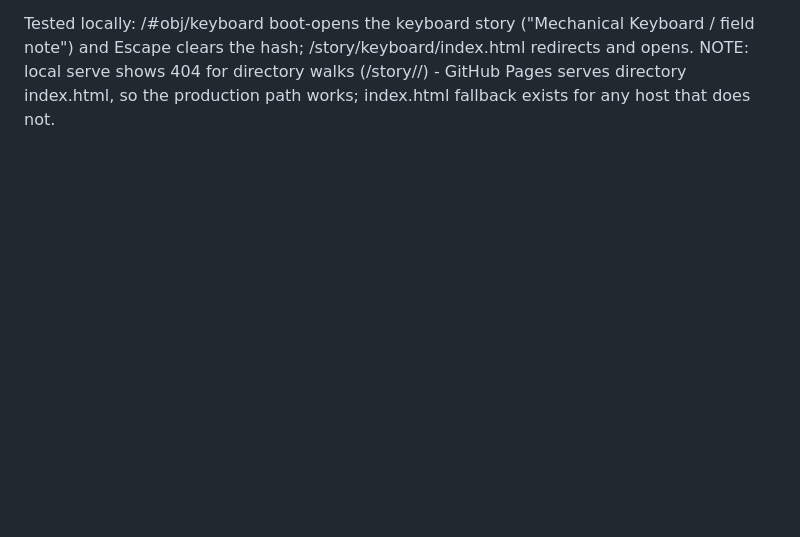
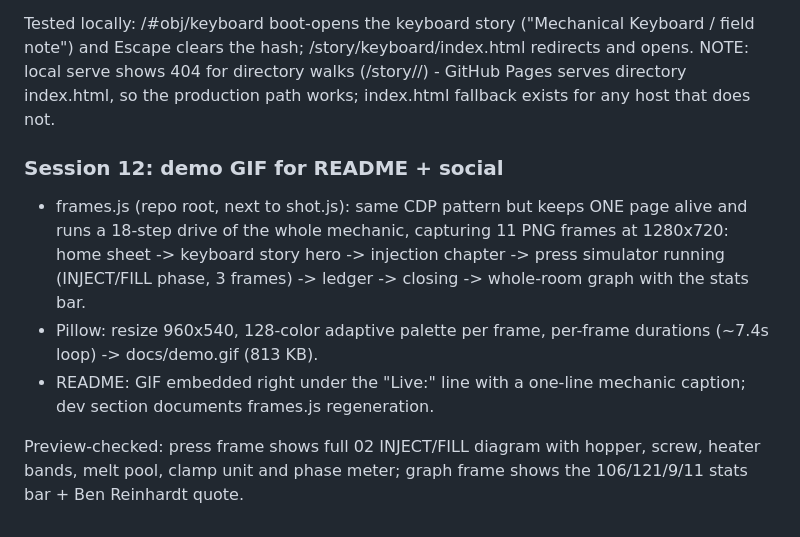
Before and after one commit to 0xhzsa/unpacked, a Markdown page: RECOVERY-NOTE.md, the part around the change. GitHub-like rendering; blank space fills up the shorter version.

```diff
--- a/RECOVERY-NOTE.md
+++ b/RECOVERY-NOTE.md
@@ -538,3 +538,19 @@ Keyboard / field note") and Escape clears the hash; /story/keyboard/index.html
 redirects and opens. NOTE: local serve shows 404 for directory walks
 (/story/<id>/) - GitHub Pages serves directory index.html, so the production
 path works; index.html fallback exists for any host that does not.
+
+### Session 12: demo GIF for README + social
+
+- frames.js (repo root, next to shot.js): same CDP pattern but keeps ONE page
+  alive and runs a 18-step drive of the whole mechanic, capturing 11 PNG frames
+  at 1280x720: home sheet -> keyboard story hero -> injection chapter ->
+  press simulator running (INJECT/FILL phase, 3 frames) -> ledger ->
+  closing -> whole-room graph with the stats bar.
+- Pillow: resize 960x540, 128-color adaptive palette per frame, per-frame
+  durations (~7.4s loop) -> docs/demo.gif (813 KB).
+- README: GIF embedded right under the "Live:" line with a one-line mechanic
+  caption; dev section documents frames.js regeneration.
+
+Preview-checked: press frame shows full 02 INJECT/FILL diagram with hopper,
+screw, heater bands, melt pool, clamp unit and phase meter; graph frame shows
+the 106/121/9/11 stats bar + Ben Reinhardt quote.
```
Also changed, not shown: README.md (+10 -0 lines), docs/demo.gif (added), 1 other file.
